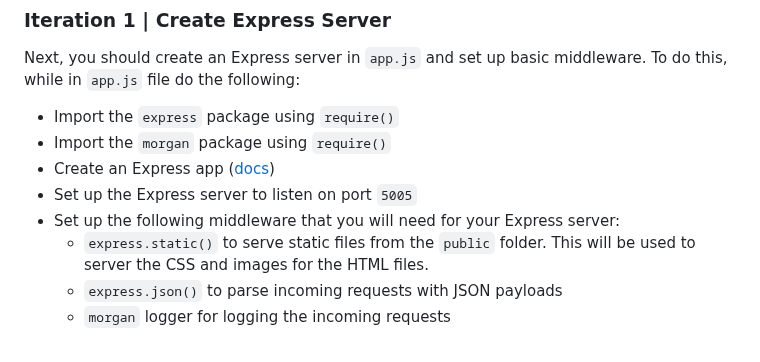
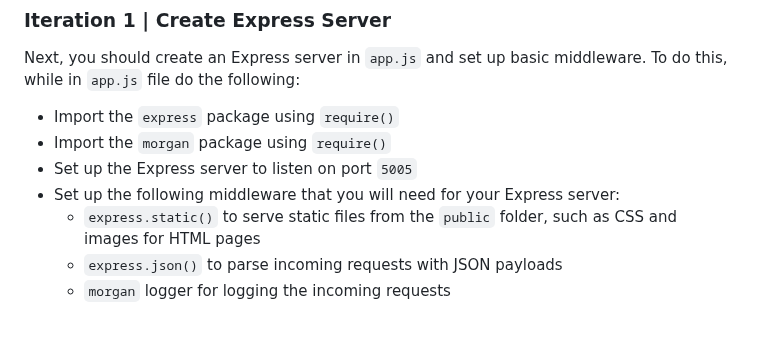
Before and after one commit to ironhack-labs/lab-express-basic-server, a Markdown page: README.md, the part around the change. Drawn GitHub-style.

```diff
--- a/README.md
+++ b/README.md
@@ -93,10 +93,9 @@ Next, you should create an Express server in `app.js` and set up basic middlewar
 
 - Import the `express` package using `require()`
 - Import the `morgan` package using `require()`
-- Create an Express app ([docs](https://expressjs.com/en/5x/api.html))
 - Set up the Express server to listen on port `5005`
 - Set up the following middleware that you will need for your Express server:
-  - `express.static()` to serve static files from the `public` folder. This will be used to server the CSS and images for the HTML files.
+  - `express.static()` to serve static files from the `public` folder, such as CSS and images for HTML pages
   - `express.json()` to parse incoming requests with JSON payloads
   - `morgan` logger for logging the incoming requests
 
```
